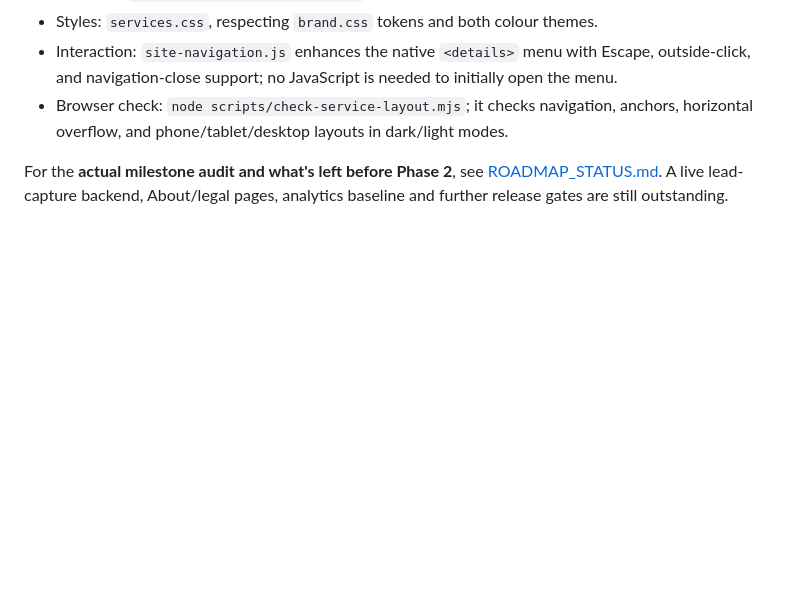
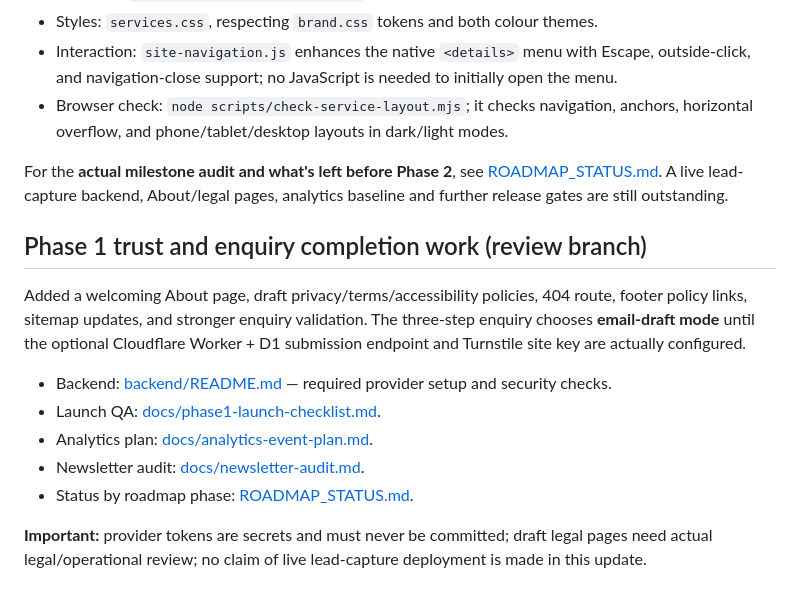
Before and after one commit to Ayoleyi-dev/Marvelous-Ascent, a Markdown page: README.md, the part around the change. Rendered like a GitHub page; blank space fills up the shorter version.

Commit message:
docs: record staged trust/enquiry launch work and remaining Phase 1 blockers

```diff
--- a/README.md
+++ b/README.md
@@ -148,3 +148,15 @@ The service catalogue and all seven generated service pages now share a compact
 - Browser check: `node scripts/check-service-layout.mjs`; it checks navigation, anchors, horizontal overflow, and phone/tablet/desktop layouts in dark/light modes.
 
 For the **actual milestone audit and what's left before Phase 2**, see [ROADMAP_STATUS.md](ROADMAP_STATUS.md). A live lead-capture backend, About/legal pages, analytics baseline and further release gates are still outstanding.
+
+## Phase 1 trust and enquiry completion work (review branch)
+
+Added a welcoming About page, draft privacy/terms/accessibility policies, 404 route, footer policy links, sitemap updates, and stronger enquiry validation. The three-step enquiry chooses **email-draft mode** until the optional Cloudflare Worker + D1 submission endpoint and Turnstile site key are actually configured.
+
+- Backend: [backend/README.md](backend/README.md) — required provider setup and security checks.
+- Launch QA: [docs/phase1-launch-checklist.md](docs/phase1-launch-checklist.md).
+- Analytics plan: [docs/analytics-event-plan.md](docs/analytics-event-plan.md).
+- Newsletter audit: [docs/newsletter-audit.md](docs/newsletter-audit.md).
+- Status by roadmap phase: [ROADMAP_STATUS.md](ROADMAP_STATUS.md).
+
+**Important:** provider tokens are secrets and must never be committed; draft legal pages need actual legal/operational review; no claim of live lead-capture deployment is made in this update.
```
